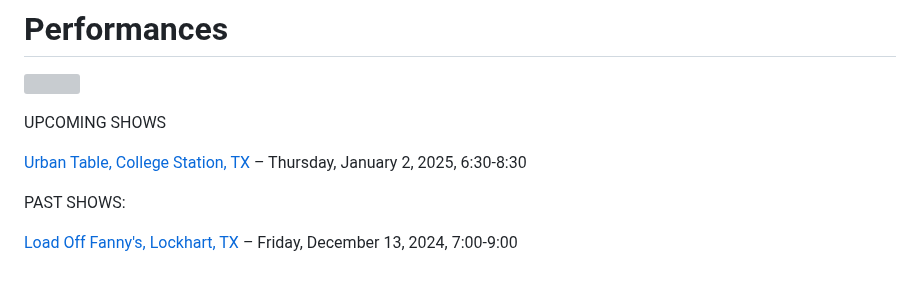
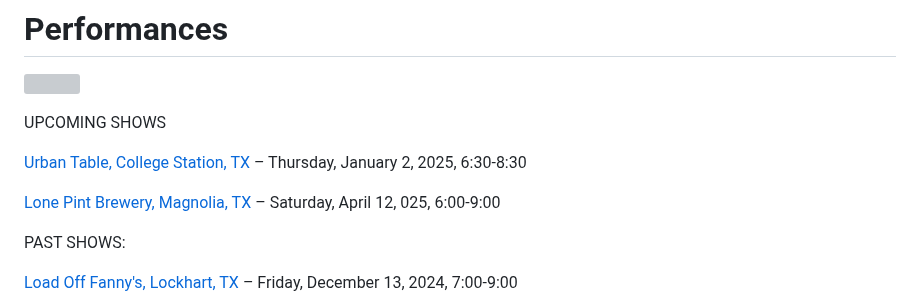
Before and after one commit to rosshudgins/krajicek, a Markdown page: _posts/content/live-shows.md, the part around the change. Drawn GitHub-style; blank space fills up the shorter version; grey boxes are pictures that could not be loaded.

Commit message:
Update Content “live-shows”

```diff
--- a/_posts/content/live-shows.md
+++ b/_posts/content/live-shows.md
@@ -10,6 +10,8 @@ date: 2021-07-24T22:46:32.154Z
 UPCOMING SHOWS
 
 [Urban Table, College Station, TX](https://urbantabletx.com/) – Thursday, January 2, 2025, 6:30-8:30
+
+[Lone Pint Brewery, Magnolia, TX](https://lonepint.com/) – Saturday, April 12, 025, 6:00-9:00
 
 PAST SHOWS:
 
```
